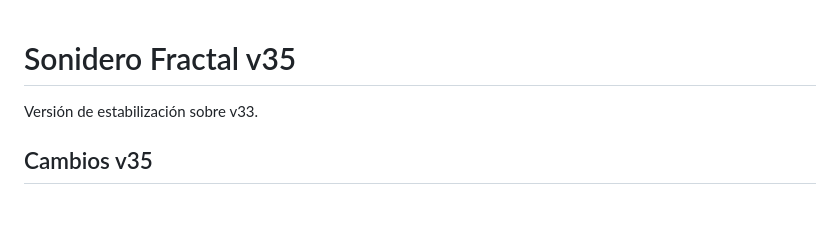
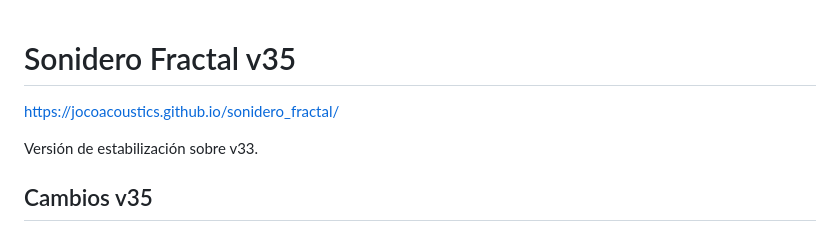
Before and after one commit to jocoacoustics/sonidero_fractal, a Markdown page: README.md, the part around the change. GitHub-like rendering; blank space fills up the shorter version.

```diff
--- a/README.md
+++ b/README.md
@@ -1,4 +1,6 @@
 # Sonidero Fractal v35
+
+https://jocoacoustics.github.io/sonidero_fractal/
 
 Versión de estabilización sobre v33.
 
```
